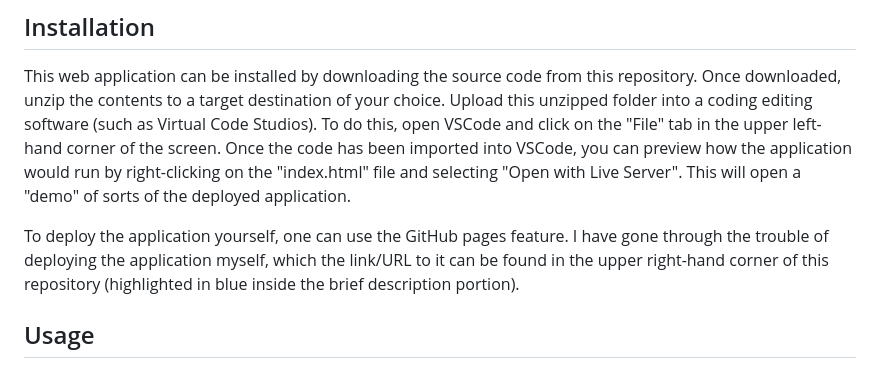
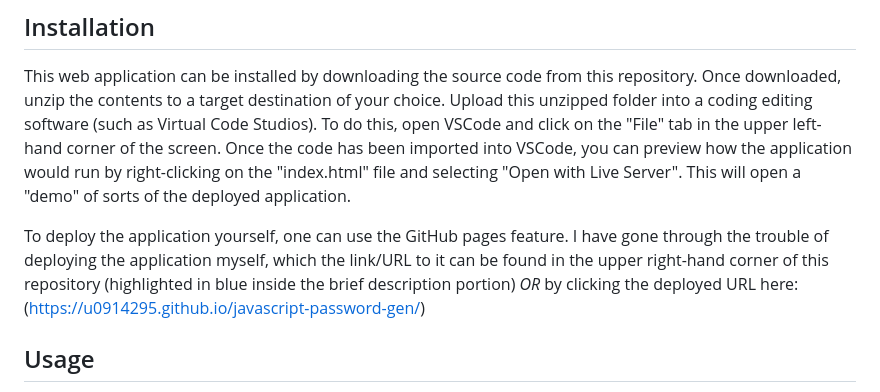
Before and after one commit to u0914295/javascript-password-gen, a Markdown page: README.md, the part around the change. Drawn GitHub-style.

Commit message:
Update README.md
Added deployed link to README.

```diff
--- a/README.md
+++ b/README.md
@@ -10,7 +10,7 @@ From building this application, I learned that there are certain, "official" gui
 ## Installation
 This web application can be installed by downloading the source code from this repository. Once downloaded, unzip the contents to a target destination of your choice. Upload this unzipped folder into a coding editing software (such as Virtual Code Studios). To do this, open VSCode and click on the "File" tab in the upper left-hand corner of the screen. Once the code has been imported into VSCode, you can preview how the application would run by right-clicking on the "index.html" file and selecting "Open with Live Server". This will open a "demo" of sorts of the deployed application.
 
-To deploy the application yourself, one can use the GitHub pages feature. I have gone through the trouble of deploying the application myself, which the link/URL to it can be found in the upper right-hand corner of this repository (highlighted in blue inside the brief description portion).
+To deploy the application yourself, one can use the GitHub pages feature. I have gone through the trouble of deploying the application myself, which the link/URL to it can be found in the upper right-hand corner of this repository (highlighted in blue inside the brief description portion) *OR* by clicking the deployed URL here: (https://u0914295.github.io/javascript-password-gen/)
 
 ## Usage
 The following set of screenshots illustrates how to use the application. Once the deployed application has started, the following screen will appear:
```
